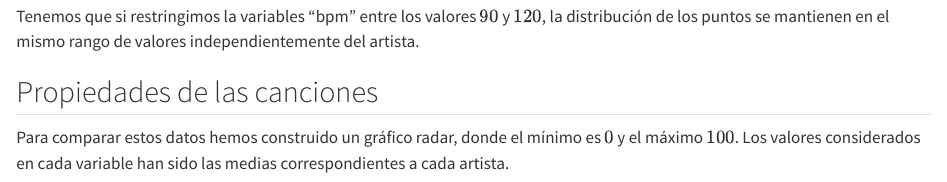
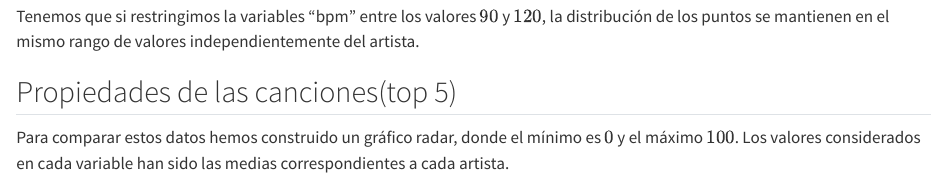
Before and after one commit to AngelAlamo/Trabajo_AD, a Quarto document (Doc_trabajo.qmd): the page in a window 1100 px wide, from 1080 px down. Rendered offline with R 4.5, knitr and Pandoc in place of Quarto, with nearby package versions; some code elsewhere in the file could not run offline.

Commit message:
Actualización de los apartados

```diff
--- a/Doc_trabajo.qmd
+++ b/Doc_trabajo.qmd
@@ -815,8 +810,7 @@ spotify_top5 %>%
 
 Tenemos que si restringimos la variables "bpm" entre los valores $90$ y $120$, la distribución de los puntos se mantienen en el mismo rango de valores independientemente del artista.
 
-
-## Propiedades de las canciones
+## Propiedades de las canciones(top 5)
 
 Para comparar estos datos hemos construido un gráfico radar, donde el mínimo es $0%$ y el máximo $100%$. Los valores considerados en cada variable han sido las medias correspondientes a cada artista.
 
```
Also changed, not shown: Presentacion2.qmd (+1 -0 lines), Doc_trabajo.qmd (11 more changed lines).
